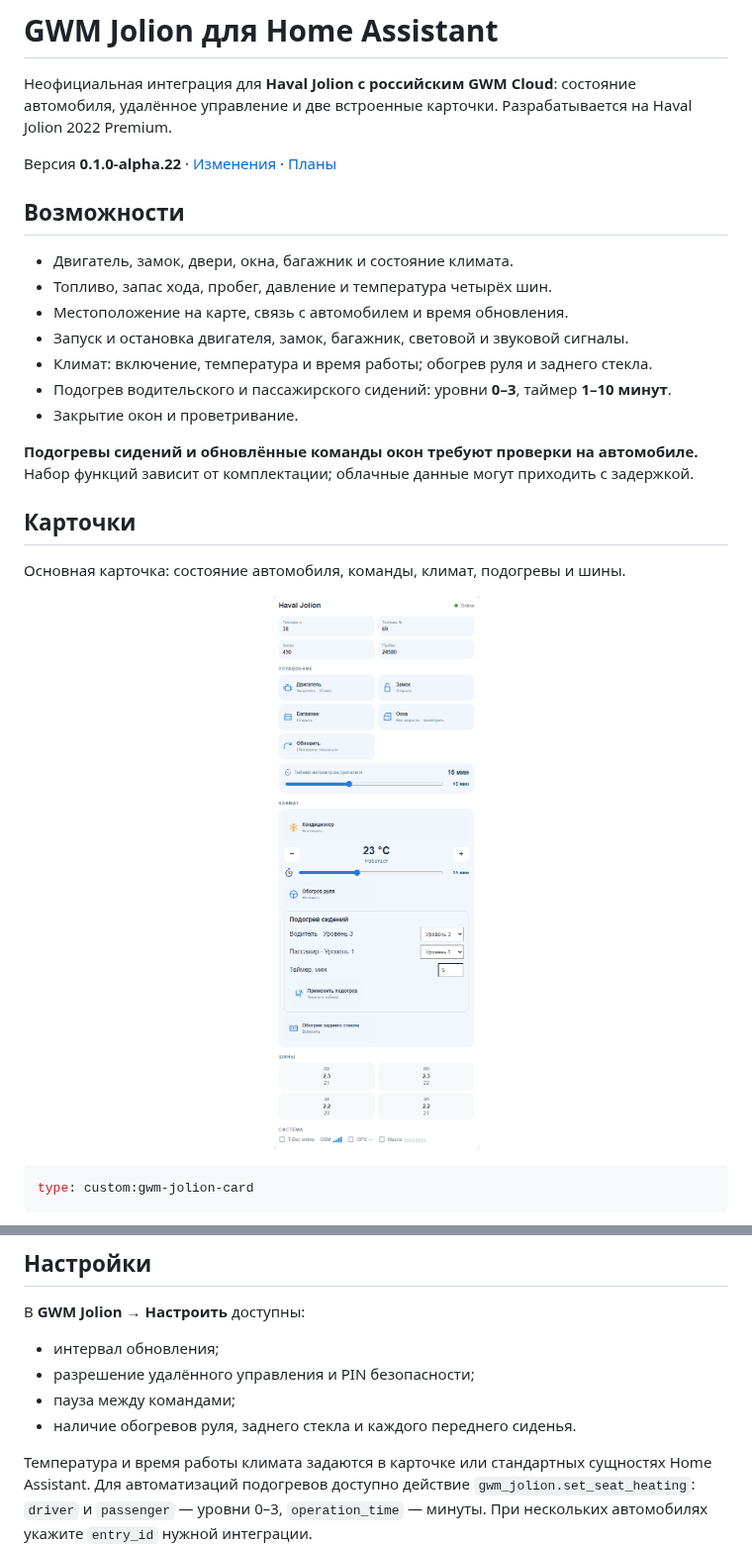
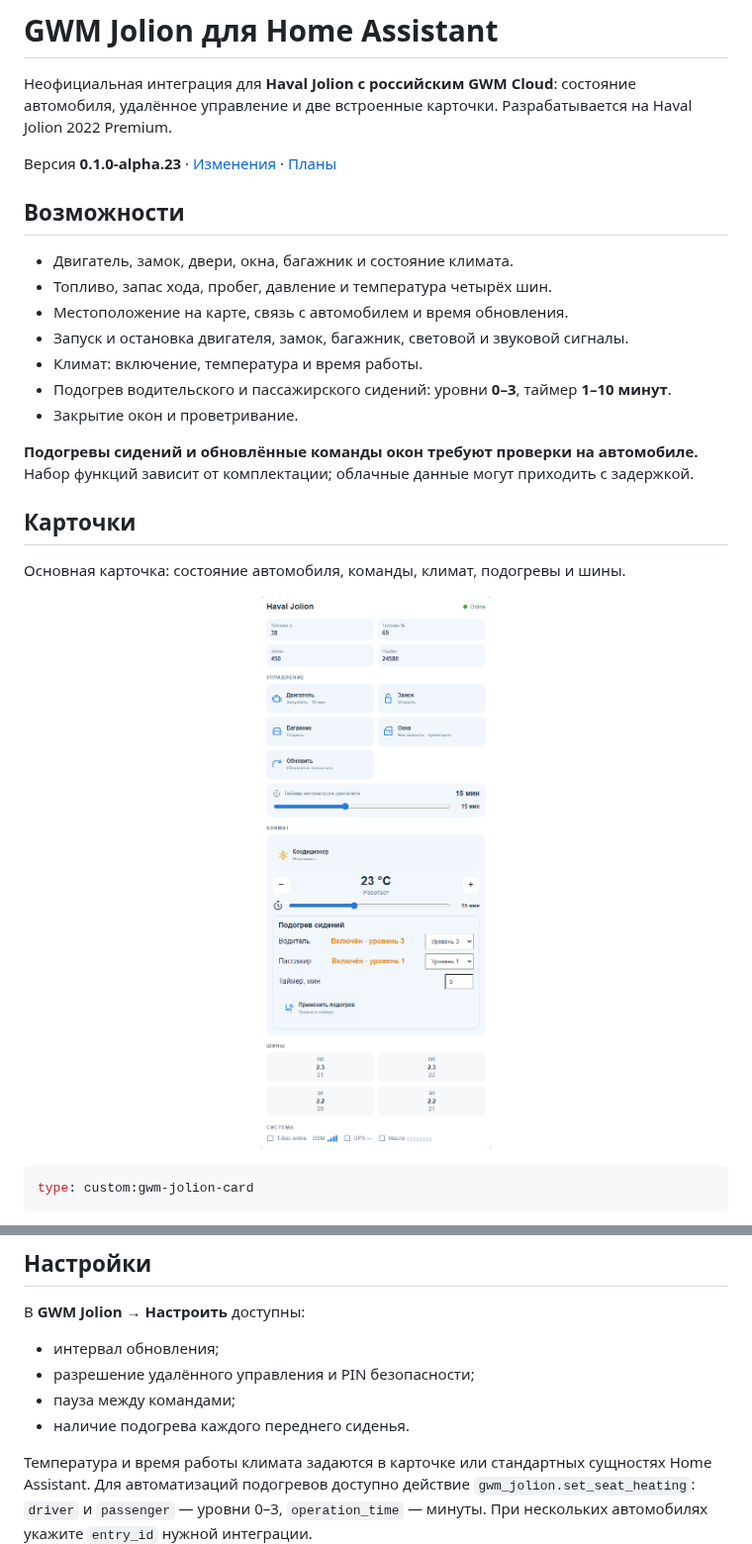
Before and after one commit to IndeecDen/ha-gwm-jolion, a Markdown page: README.md, 2 parts joined by grey strips. Shown at 99% size. GitHub-like rendering; pictures changed too: docs/gwm-jolion-card.png.

Commit message:
0.1.0-alpha.23: disable unconfirmed heaters and show seat status

```diff
--- a/README.md
+++ b/README.md
@@ -4,7 +4,7 @@
 
 Неофициальная интеграция для **Haval Jolion с российским GWM Cloud**: состояние автомобиля, удалённое управление и две встроенные карточки. Разрабатывается на Haval Jolion 2022 Premium.
 
-Версия **0.1.0-alpha.22** · [Изменения](CHANGELOG.md) · [Планы](ROADMAP.md)
+Версия **0.1.0-alpha.23** · [Изменения](CHANGELOG.md) · [Планы](ROADMAP.md)
 
 ## Возможности
 
@@ -12,7 +12,7 @@
 - Топливо, запас хода, пробег, давление и температура четырёх шин.
 - Местоположение на карте, связь с автомобилем и время обновления.
 - Запуск и остановка двигателя, замок, багажник, световой и звуковой сигналы.
-- Климат: включение, температура и время работы; обогрев руля и заднего стекла.
+- Климат: включение, температура и время работы.
 - Подогрев водительского и пассажирского сидений: уровни **0–3**, таймер **1–10 минут**.
 - Закрытие окон и проветривание.
 
@@ -57,7 +57,7 @@ type: custom:gwm-jolion-remote-card
 - интервал обновления;
 - разрешение удалённого управления и PIN безопасности;
 - пауза между командами;
-- наличие обогревов руля, заднего стекла и каждого переднего сиденья.
+- наличие подогрева каждого переднего сиденья.
 
 Температура и время работы климата задаются в карточке или стандартных сущностях Home Assistant. Для автоматизаций подогревов доступно действие `gwm_jolion.set_seat_heating`: `driver` и `passenger` — уровни 0–3, `operation_time` — минуты. При нескольких автомобилях укажите `entry_id` нужной интеграции.
 
```
Also changed, not shown: CHANGELOG.md (+7 -0 lines), ROADMAP.md (+2 -2 lines), 13 other files.
